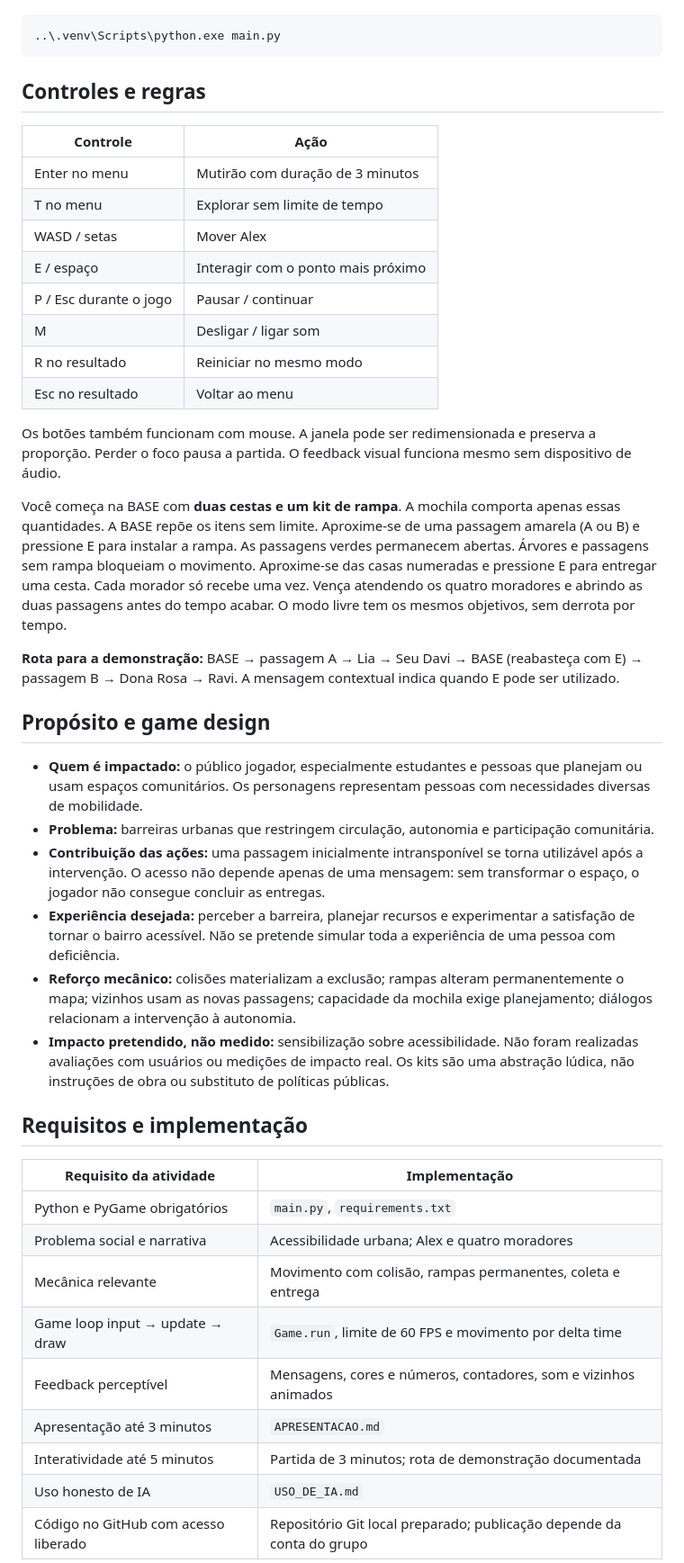
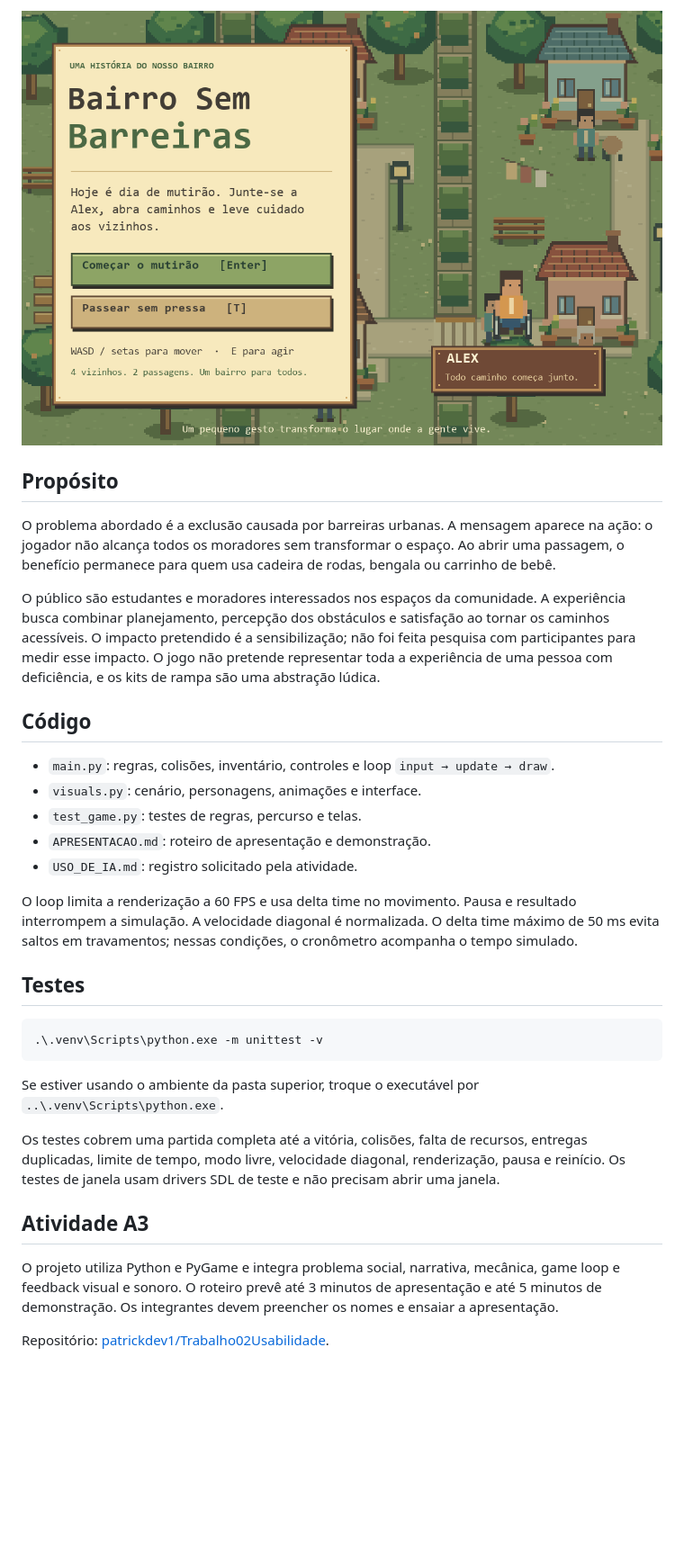
Before and after one commit to patrickdev1/Trabalho02Usabilidade, a Markdown page: README.md, the part around one of its changes. Shown at 90% size. Rendered like a GitHub page; pictures changed too: previa-menu.png; blank space fills up the shorter version.

Commit message:
Renova direcao de arte do bairro e interface em pixel art

````diff
--- a/README.md
+++ b/README.md
@@ -20,47 +49,34 @@ Para rodar usando o ambiente já preparado neste computador:
+![Tela inicial](previa-menu.png)
+
+## Propósito
+
+O problema abordado é a exclusão causada por barreiras urbanas. A mensagem aparece na ação: o jogador não alcança todos os moradores sem transformar o espaço. Ao abrir uma passagem, o benefício permanece para quem usa cadeira de rodas, bengala ou carrinho de bebê.
+
+O público são estudantes e moradores interessados nos espaços da comunidade. A experiência busca combinar planejamento, percepção dos obstáculos e satisfação ao tornar os caminhos acessíveis. O impacto pretendido é a sensibilização; não foi feita pesquisa com participantes para medir esse impacto. O jogo não pretende representar toda a experiência de uma pessoa com deficiência, e os kits de rampa são uma abstração lúdica.
+
+## Código
+
+- `main.py`: regras, colisões, inventário, controles e loop `input → update → draw`.
+- `visuals.py`: cenário, personagens, animações e interface.
+- `test_game.py`: testes de regras, percurso e telas.
+- `APRESENTACAO.md`: roteiro de apresentação e demonstração.
+- `USO_DE_IA.md`: registro solicitado pela atividade.
+
+O loop limita a renderização a 60 FPS e usa delta time no movimento. Pausa e resultado interrompem a simulação. A velocidade diagonal é normalizada. O delta time máximo de 50 ms evita saltos em travamentos; nessas condições, o cronômetro acompanha o tempo simulado.
+
+## Testes
 
 ```powershell
-..\.venv\Scripts\python.exe main.py
+.\.venv\Scripts\python.exe -m unittest -v
 ```
 
-## Controles e regras
+Se estiver usando o ambiente da pasta superior, troque o executável por `..\.venv\Scripts\python.exe`.
 
-| Controle | Ação |
-|---|---|
-| Enter no menu | Mutirão com duração de 3 minutos |
-| T no menu | Explorar sem limite de tempo |
-| WASD / setas | Mover Alex |
-| E / espaço | Interagir com o ponto mais próximo |
-| P / Esc durante o jogo | Pausar / continuar |
-| M | Desligar / ligar som |
-| R no resultado | Reiniciar no mesmo modo |
-| Esc no resultado | Voltar ao menu |
+Os testes cobrem uma partida completa até a vitória, colisões, falta de recursos, entregas duplicadas, limite de tempo, modo livre, velocidade diagonal, renderização, pausa e reinício. Os testes de janela usam drivers SDL de teste e não precisam abrir uma janela.
 
-Os botões também funcionam com mouse. A janela pode ser redimensionada e preserva a proporção. Perder o foco pausa a partida. O feedback visual funciona mesmo sem dispositivo de áudio.
+## Atividade A3
 
-Você começa na BASE com **duas cestas e um kit de rampa**. A mochila comporta apenas essas quantidades. A BASE repõe os itens sem limite. Aproxime-se de uma passagem amarela (A ou B) e pressione E para instalar a rampa. As passagens verdes permanecem abertas. Árvores e passagens sem rampa bloqueiam o movimento. Aproxime-se das casas numeradas e pressione E para entregar uma cesta. Cada morador só recebe uma vez. Vença atendendo os quatro moradores e abrindo as duas passagens antes do tempo acabar. O modo livre tem os mesmos objetivos, sem derrota por tempo.
+O projeto utiliza Python e PyGame e integra problema social, narrativa, mecânica, game loop e feedback visual e sonoro. O roteiro prevê até 3 minutos de apresentação e até 5 minutos de demonstração. Os integrantes devem preencher os nomes e ensaiar a apresentação.
 
-**Rota para a demonstração:** BASE → passagem A → Lia → Seu Davi → BASE (reabasteça com E) → passagem B → Dona Rosa → Ravi. A mensagem contextual indica quando E pode ser utilizado.
+Repositório: [patrickdev1/Trabalho02Usabilidade](https://github.com/patrickdev1/Trabalho02Usabilidade).
 
-## Propósito e game design
-
-- **Quem é impactado:** o público jogador, especialmente estudantes e pessoas que planejam ou usam espaços comunitários. Os personagens representam pessoas com necessidades diversas de mobilidade.
-- **Problema:** barreiras urbanas que restringem circulação, autonomia e participação comunitária.
-- **Contribuição das ações:** uma passagem inicialmente intransponível se torna utilizável após a intervenção. O acesso não depende apenas de uma mensagem: sem transformar o espaço, o jogador não consegue concluir as entregas.
-- **Experiência desejada:** perceber a barreira, planejar recursos e experimentar a satisfação de tornar o bairro acessível. Não se pretende simular toda a experiência de uma pessoa com deficiência.
-- **Reforço mecânico:** colisões materializam a exclusão; rampas alteram permanentemente o mapa; vizinhos usam as novas passagens; capacidade da mochila exige planejamento; diálogos relacionam a intervenção à autonomia.
-- **Impacto pretendido, não medido:** sensibilização sobre acessibilidade. Não foram realizadas avaliações com usuários ou medições de impacto real. Os kits são uma abstração lúdica, não instruções de obra ou substituto de políticas públicas.
-
-## Requisitos e implementação
-
-| Requisito da atividade | Implementação |
-|---|---|
-| Python e PyGame obrigatórios | `main.py`, `requirements.txt` |
-| Problema social e narrativa | Acessibilidade urbana; Alex e quatro moradores |
-| Mecânica relevante | Movimento com colisão, rampas permanentes, coleta e entrega |
-| Game loop input → update → draw | `Game.run`, limite de 60 FPS e movimento por delta time |
-| Feedback perceptível | Mensagens, cores e números, contadores, som e vizinhos animados |
-| Apresentação até 3 minutos | `APRESENTACAO.md` |
-| Interatividade até 5 minutos | Partida de 3 minutos; rota de demonstração documentada |
-| Uso honesto de IA | `USO_DE_IA.md` |
-| Código no GitHub com acesso liberado | Repositório Git local preparado; publicação depende da conta do grupo |
-
````
Also changed, not shown: other parts of README.md (+36 -32 lines), USO_DE_IA.md (+5 -20 lines), previa-jogo.png, 3 other files.
